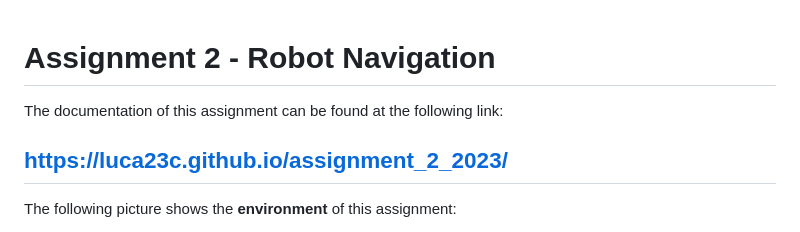
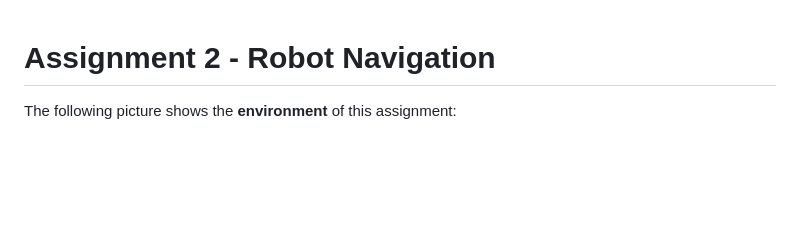
Before and after one commit to Luca23C/Assignment_2, a Markdown page: README.md, the part around the change. Rendered like a GitHub page; blank space fills up the shorter version.

```diff
--- a/README.md
+++ b/README.md
@@ -1,9 +1,4 @@
 # Assignment 2 - Robot Navigation
-
-The documentation of this assignment can be found at the following link:
-
-https://luca23c.github.io/assignment_2_2023/
----
 
 The following picture shows the **environment** of this assignment:
 
```
